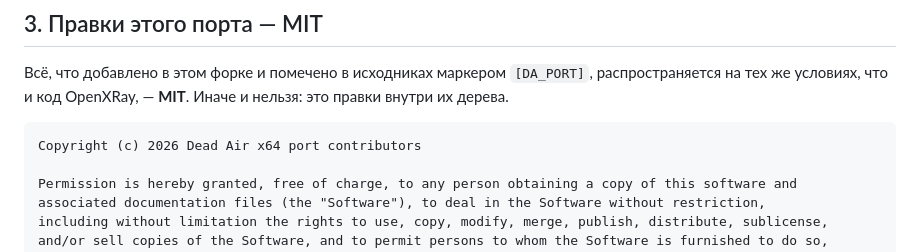
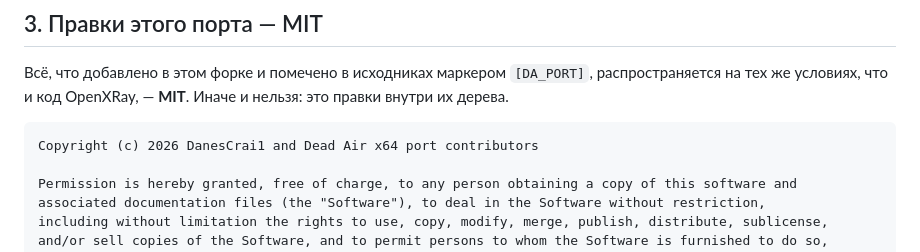
Before and after one commit to DeadAir-x64/DeadAir-Engine-x64-OpenSource, a Markdown page: NOTICE.md, the part around the change. Rendered like a GitHub page.

Commit message:
Указан правообладатель порта в NOTICE
Co-Authored-By: Claude Opus 5 <noreply@anthropic.com>

````diff
--- a/NOTICE.md
+++ b/NOTICE.md
@@ -28,7 +28,7 @@
 же условиях, что и код OpenXRay, — **MIT**. Иначе и нельзя: это правки внутри их дерева.
 
 ```
-Copyright (c) 2026 Dead Air x64 port contributors
+Copyright (c) 2026 DanesCrai1 and Dead Air x64 port contributors
 
 Permission is hereby granted, free of charge, to any person obtaining a copy of this software and
 associated documentation files (the "Software"), to deal in the Software without restriction,
````
